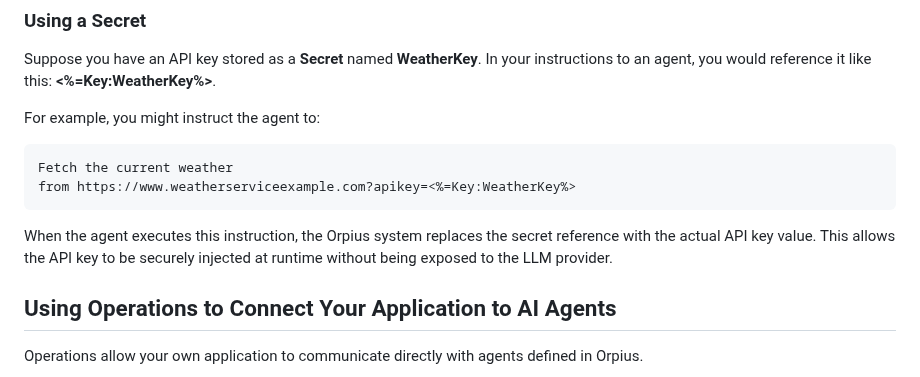
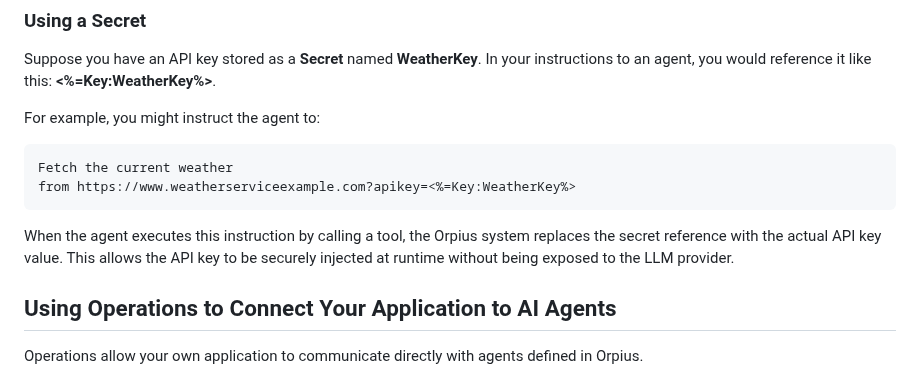
Before and after one commit to Orpius/SDK, a Markdown page: docs/UserGuide/index.md, the part around the change. Drawn GitHub-style.

Commit message:
Reword paragraph

````diff
--- a/docs/UserGuide/index.md
+++ b/docs/UserGuide/index.md
@@ -510,8 +510,8 @@ Fetch the current weather
 from https://www.weatherserviceexample.com?apikey=<%=Key:WeatherKey%>
 ```
 
-When the agent executes this instruction, the Orpius system
-replaces the secret reference with the actual API key value.
+When the agent executes this instruction by calling a tool,
+the Orpius system replaces the secret reference with the actual API key value.
 This allows the API key to be securely injected
 at runtime without being exposed to the LLM provider.
 
````
